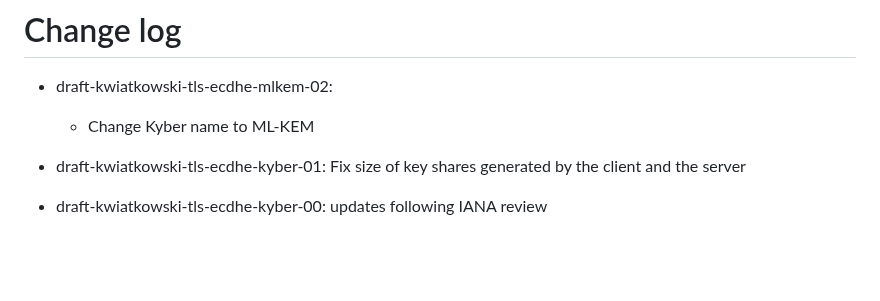
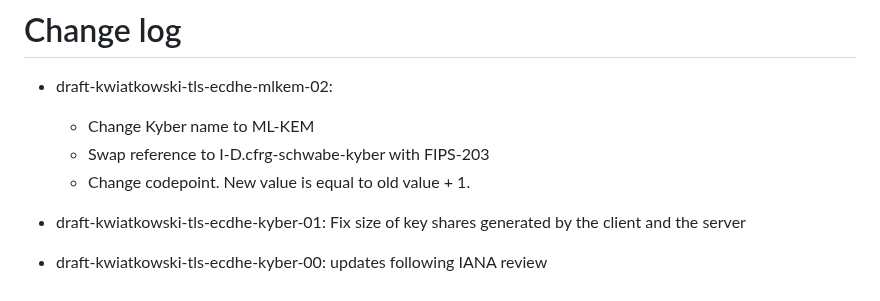
Before and after one commit to post-quantum-cryptography/draft-kwiatkowski-tls-ecdhe-mlkem, a Markdown page: draft-kwiatkowski-tls-ecdhe-mlkem.md, the part around the change. Drawn GitHub-style; blank space fills up the shorter version.

Commit message:
Add changelog

```diff
--- a/draft-kwiatkowski-tls-ecdhe-mlkem.md
+++ b/draft-kwiatkowski-tls-ecdhe-mlkem.md
@@ -147,6 +147,8 @@ This document requests/registers a new entry to the TLS Supported Groups
 
 * draft-kwiatkowski-tls-ecdhe-mlkem-02:
   * Change Kyber name to ML-KEM
+  * Swap reference to I-D.cfrg-schwabe-kyber with FIPS-203
+  * Change codepoint. New value is equal to old value + 1.
 
 * draft-kwiatkowski-tls-ecdhe-kyber-01: Fix size of key shares generated by the client and the server
 
```
